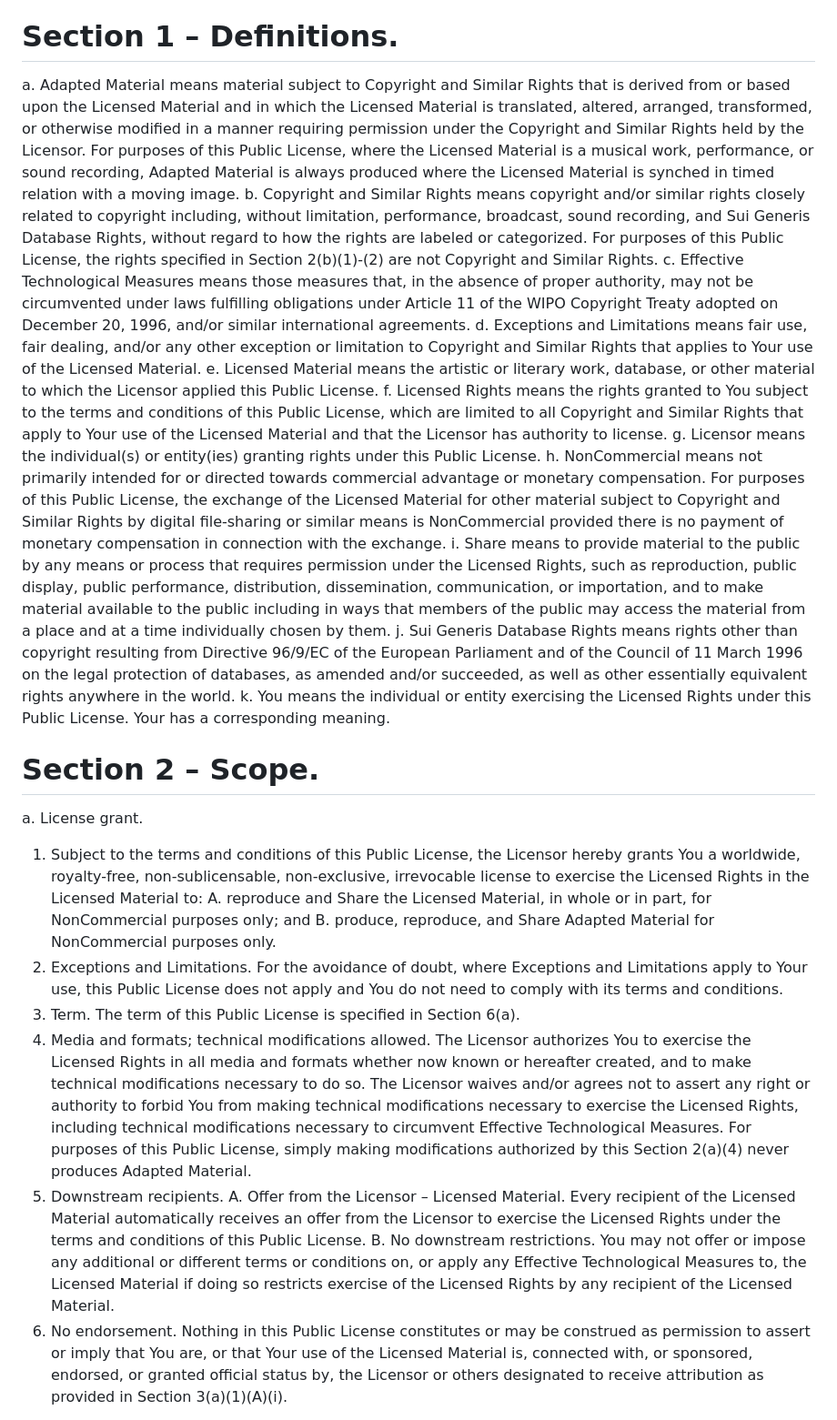
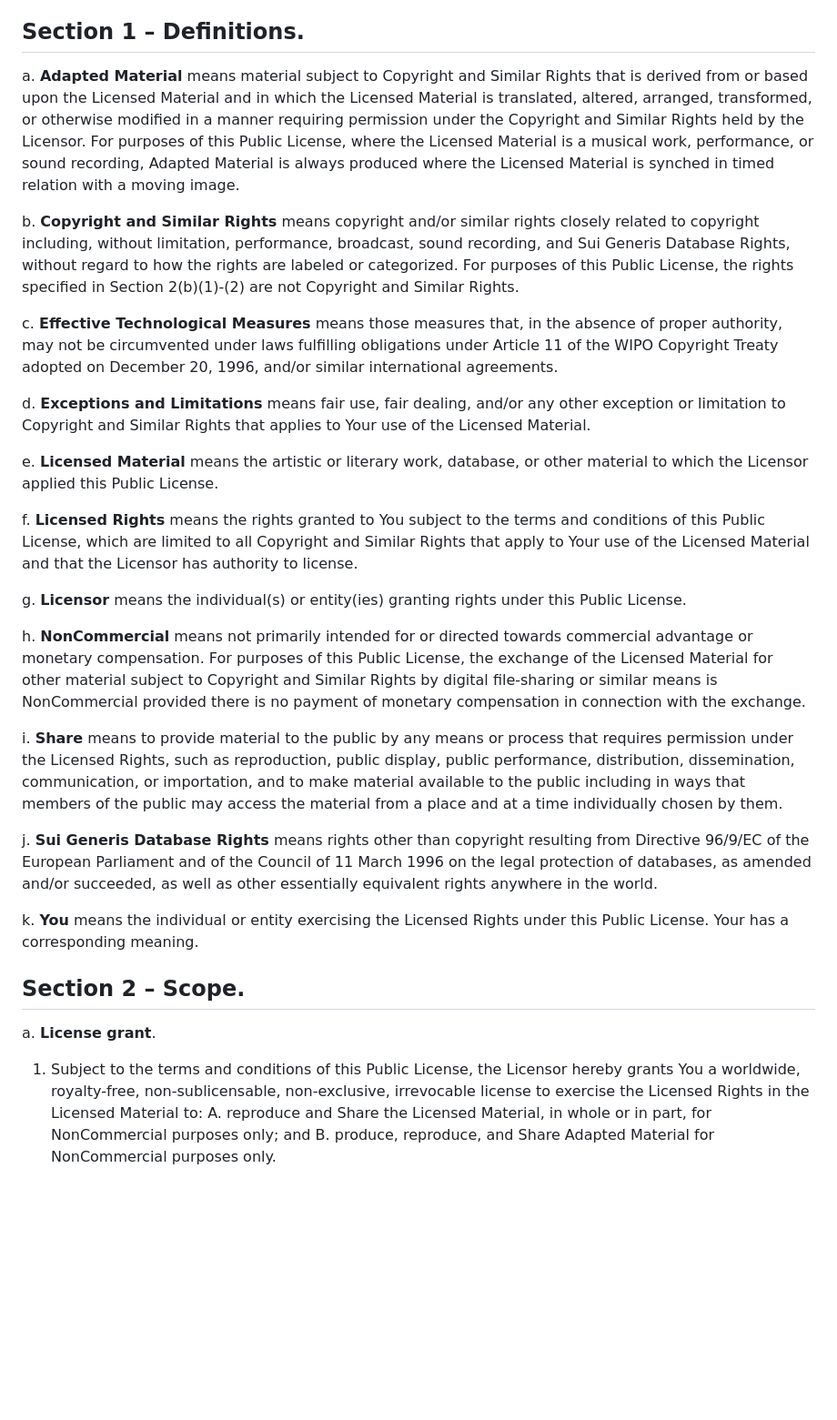
Before and after one commit to darrellwolfe/Project_storyteller_database, a Markdown page: LICENSE.md, the part around one of its changes. Shown at 91% size. Drawn GitHub-style; blank space fills up the shorter version.

```diff
--- a/LICENSE.md
+++ b/LICENSE.md
@@ -2,32 +2,35 @@
 
 By exercising the Licensed Rights (defined below), You accept and agree to be bound by the terms and conditions of this Creative Commons Attribution-NonCommercial 4.0 International Public License ("Public License"). To the extent this Public License may be interpreted as a contract, You are granted the Licensed Rights in consideration of Your acceptance of these terms and conditions, and the Licensor grants You such rights in consideration of benefits the Licensor receives from making the Licensed Material available under these terms and conditions.
 
-# Section 1 – Definitions.
+## Section 1 – Definitions.
 
-a. Adapted Material means material subject to Copyright and Similar Rights that is derived from or based upon the Licensed Material and in which the Licensed Material is translated, altered, arranged, transformed, or otherwise modified in a manner requiring permission under the Copyright and Similar Rights held by the Licensor. For purposes of this Public License, where the Licensed Material is a musical work, performance, or sound recording, Adapted Material is always produced where the Licensed Material is synched in timed relation with a moving image.
-b. Copyright and Similar Rights means copyright and/or similar rights closely related to copyright including, without limitation, performance, broadcast, sound recording, and Sui Generis Database Rights, without regard to how the rights are labeled or categorized. For purposes of this Public License, the rights specified in Section 2(b)(1)-(2) are not Copyright and Similar Rights.
-c. Effective Technological Measures means those measures that, in the absence of proper authority, may not be circumvented under laws fulfilling obligations under Article 11 of the WIPO Copyright Treaty adopted on December 20, 1996, and/or similar international agreements.
-d. Exceptions and Limitations means fair use, fair dealing, and/or any other exception or limitation to Copyright and Similar Rights that applies to Your use of the Licensed Material.
-e. Licensed Material means the artistic or literary work, database, or other material to which the Licensor applied this Public License.
-f. Licensed Rights means the rights granted to You subject to the terms and conditions of this Public License, which are limited to all Copyright and Similar Rights that apply to Your use of the Licensed Material and that the Licensor has authority to license.
-g. Licensor means the individual(s) or entity(ies) granting rights under this Public License.
-h. NonCommercial means not primarily intended for or directed towards commercial advantage or monetary compensation. For purposes of this Public License, the exchange of the Licensed Material for other material subject to Copyright and Similar Rights by digital file-sharing or similar means is NonCommercial provided there is no payment of monetary compensation in connection with the exchange.
-i. Share means to provide material to the public by any means or process that requires permission under the Licensed Rights, such as reproduction, public display, public performance, distribution, dissemination, communication, or importation, and to make material available to the public including in ways that members of the public may access the material from a place and at a time individually chosen by them.
-j. Sui Generis Database Rights means rights other than copyright resulting from Directive 96/9/EC of the European Parliament and of the Council of 11 March 1996 on the legal protection of databases, as amended and/or succeeded, as well as other essentially equivalent rights anywhere in the world.
-k. You means the individual or entity exercising the Licensed Rights under this Public License. Your has a corresponding meaning.
+a. **Adapted Material** means material subject to Copyright and Similar Rights that is derived from or based upon the Licensed Material and in which the Licensed Material is translated, altered, arranged, transformed, or otherwise modified in a manner requiring permission under the Copyright and Similar Rights held by the Licensor. For purposes of this Public License, where the Licensed Material is a musical work, performance, or sound recording, Adapted Material is always produced where the Licensed Material is synched in timed relation with a moving image.
 
-# Section 2 – Scope.
+b. **Copyright and Similar Rights** means copyright and/or similar rights closely related to copyright including, without limitation, performance, broadcast, sound recording, and Sui Generis Database Rights, without regard to how the rights are labeled or categorized. For purposes of this Public License, the rights specified in Section 2(b)(1)-(2) are not Copyright and Similar Rights.
 
-a. License grant.
+c. **Effective Technological Measures** means those measures that, in the absence of proper authority, may not be circumvented under laws fulfilling obligations under Article 11 of the WIPO Copyright Treaty adopted on December 20, 1996, and/or similar international agreements.
+
+d. **Exceptions and Limitations** means fair use, fair dealing, and/or any other exception or limitation to Copyright and Similar Rights that applies to Your use of the Licensed Material.
+
+e. **Licensed Material** means the artistic or literary work, database, or other material to which the Licensor applied this Public License.
+
+f. **Licensed Rights** means the rights granted to You subject to the terms and conditions of this Public License, which are limited to all Copyright and Similar Rights that apply to Your use of the Licensed Material and that the Licensor has authority to license.
+
+g. **Licensor** means the individual(s) or entity(ies) granting rights under this Public License.
+
+h. **NonCommercial** means not primarily intended for or directed towards commercial advantage or monetary compensation. For purposes of this Public License, the exchange of the Licensed Material for other material subject to Copyright and Similar Rights by digital file-sharing or similar means is NonCommercial provided there is no payment of monetary compensation in connection with the exchange.
+
+i. **Share** means to provide material to the public by any means or process that requires permission under the Licensed Rights, such as reproduction, public display, public performance, distribution, dissemination, communication, or importation, and to make material available to the public including in ways that members of the public may access the material from a place and at a time individually chosen by them.
+
+j. **Sui Generis Database Rights** means rights other than copyright resulting from Directive 96/9/EC of the European Parliament and of the Council of 11 March 1996 on the legal protection of databases, as amended and/or succeeded, as well as other essentially equivalent rights anywhere in the world.
+
+k. **You** means the individual or entity exercising the Licensed Rights under this Public License. Your has a corresponding meaning.
+
+## Section 2 – Scope.
+
+a. **License grant**.
 
 1. Subject to the terms and conditions of this Public License, the Licensor hereby grants You a worldwide, royalty-free, non-sublicensable, non-exclusive, irrevocable license to exercise the Licensed Rights in the Licensed Material to:
-A. reproduce and Share the Licensed Material, in whole or in part, for NonCommercial purposes only; and
-B. produce, reproduce, and Share Adapted Material for NonCommercial purposes only.
-2. Exceptions and Limitations. For the avoidance of doubt, where Exceptions and Limitations apply to Your use, this Public License does not apply and You do not need to comply with its terms and conditions.
-3. Term. The term of this Public License is specified in Section 6(a).
-4. Media and formats; technical modifications allowed. The Licensor authorizes You to exercise the Licensed Rights in all media and formats whether now known or hereafter created, and to make technical modifications necessary to do so. The Licensor waives and/or agrees not to assert any right or authority to forbid You from making technical modifications necessary to exercise the Licensed Rights, including technical modifications necessary to circumvent Effective Technological Measures. For purposes of this Public License, simply making modifications authorized by this Section 2(a)(4) never produces Adapted Material.
-5. Downstream recipients.
-A. Offer from the Licensor – Licensed Material. Every recipient of the Licensed Material automatically receives an offer from the Licensor to exercise the Licensed Rights under the terms and conditions of this Public License.
-B. No downstream restrictions. You may not offer or impose any additional or different terms or conditions on, or apply any Effective Technological Measures to, the Licensed Material if doing so restricts exercise of the Licensed Rights by any recipient of the Licensed Material.
-6. No endorsement. Nothing in this Public License constitutes or may be construed as permission to assert or imply that You are, or that Your use of the Licensed Material is, connected with, or sponsored, endorsed, or granted official status by, the Licensor or others designated to receive attribution as provided in Section 3(a)(1)(A)(i).
+   A. reproduce and Share the Licensed Material, in whole or in part, for NonCommercial purposes only; and
+   B. produce, reproduce, and Share Adapted Material for NonCommercial purposes only.
 
```
Also changed, not shown: other parts of LICENSE.md (+37 -19 lines).
